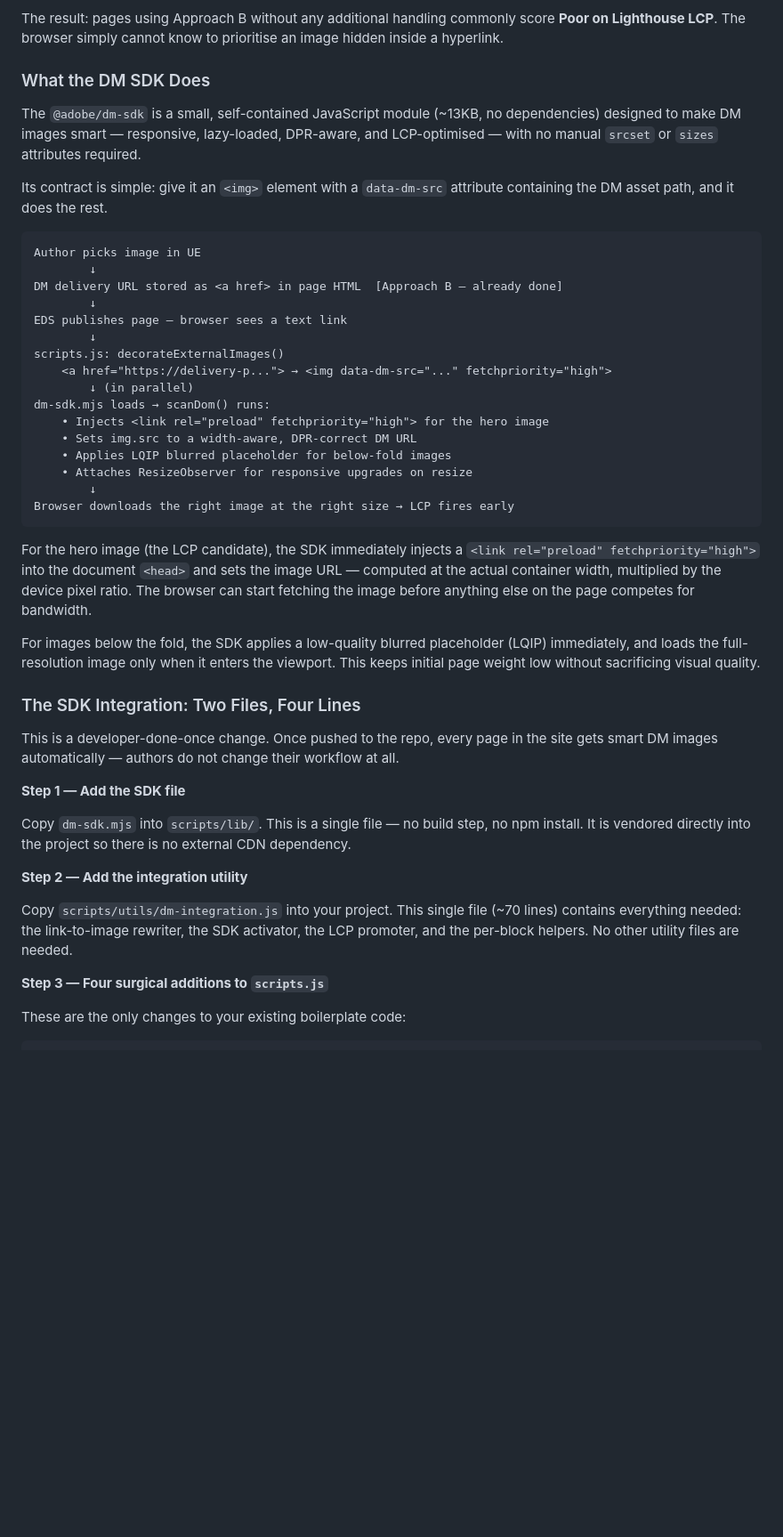
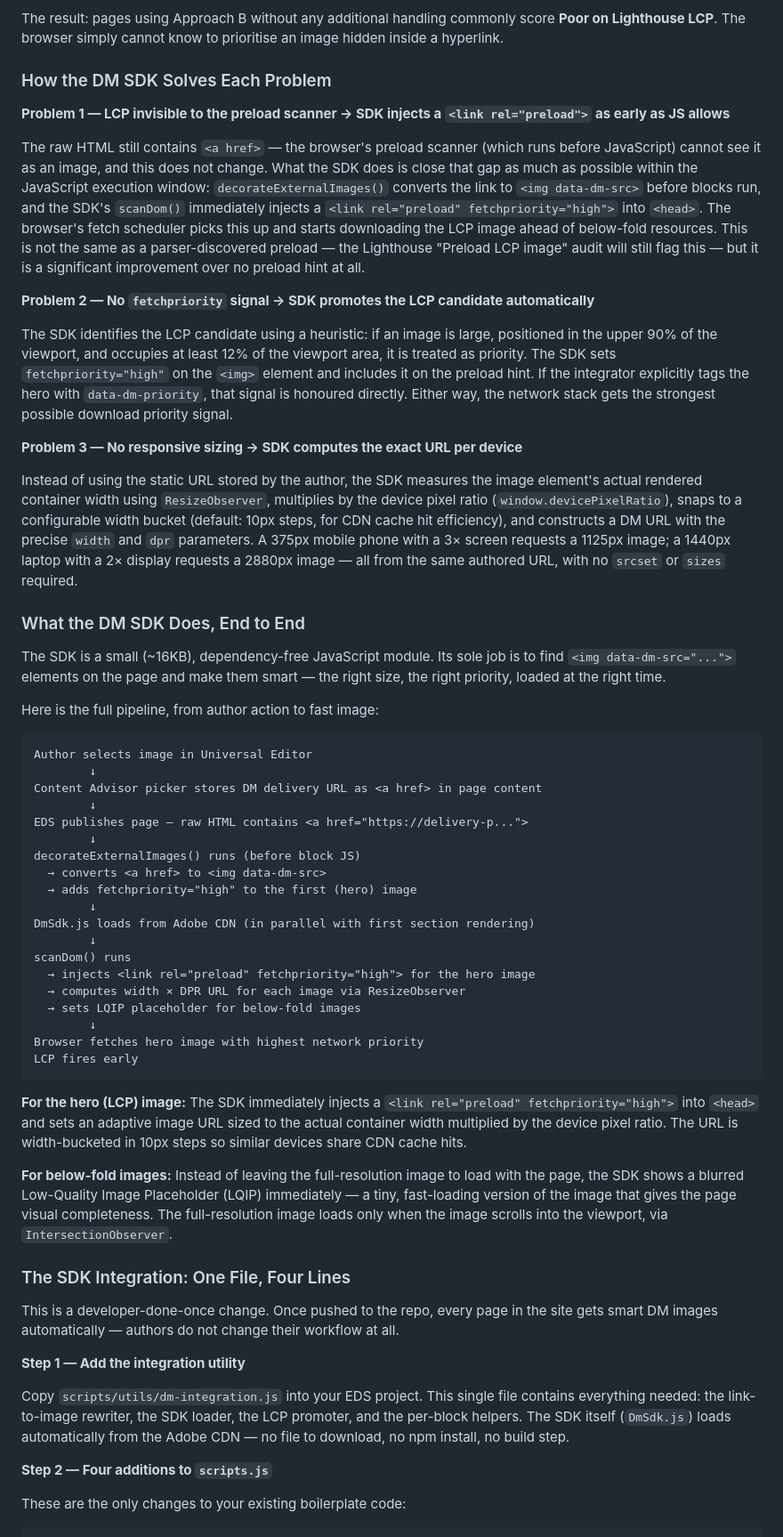
Before and after one commit to RitwikSrivastava/sdk, a Markdown page: docs/dm-sdk-approach-b-blog.md, the part around one of its changes. Shown at 89% size. Rendered like a GitHub page; blank space fills up the shorter version.

Commit message:
update blog.md

````diff
--- a/docs/dm-sdk-approach-b-blog.md
+++ b/docs/dm-sdk-approach-b-blog.md
@@ -90,48 +90,61 @@ The DM delivery URL stored as a link is a static URL — the same URL is served
 
 The result: pages using Approach B without any additional handling commonly score **Poor on Lighthouse LCP**. The browser simply cannot know to prioritise an image hidden inside a hyperlink.
 
-### What the DM SDK Does
+### How the DM SDK Solves Each Problem
 
-The `@adobe/dm-sdk` is a small, self-contained JavaScript module (~13KB, no dependencies) designed to make DM images smart — responsive, lazy-loaded, DPR-aware, and LCP-optimised — with no manual `srcset` or `sizes` attributes required.
+**Problem 1 — LCP invisible to the preload scanner → SDK injects a `<link rel="preload">` as early as JS allows**
 
-Its contract is simple: give it an `<img>` element with a `data-dm-src` attribute containing the DM asset path, and it does the rest.
+The raw HTML still contains `<a href>` — the browser's preload scanner (which runs before JavaScript) cannot see it as an image, and this does not change. What the SDK does is close that gap as much as possible within the JavaScript execution window: `decorateExternalImages()` converts the link to `<img data-dm-src>` before blocks run, and the SDK's `scanDom()` immediately injects a `<link rel="preload" fetchpriority="high">` into `<head>`. The browser's fetch scheduler picks this up and starts downloading the LCP image ahead of below-fold resources. This is not the same as a parser-discovered preload — the Lighthouse "Preload LCP image" audit will still flag this — but it is a significant improvement over no preload hint at all.
+
+**Problem 2 — No `fetchpriority` signal → SDK promotes the LCP candidate automatically**
+
+The SDK identifies the LCP candidate using a heuristic: if an image is large, positioned in the upper 90% of the viewport, and occupies at least 12% of the viewport area, it is treated as priority. The SDK sets `fetchpriority="high"` on the `<img>` element and includes it on the preload hint. If the integrator explicitly tags the hero with `data-dm-priority`, that signal is honoured directly. Either way, the network stack gets the strongest possible download priority signal.
+
+**Problem 3 — No responsive sizing → SDK computes the exact URL per device**
+
+Instead of using the static URL stored by the author, the SDK measures the image element's actual rendered container width using `ResizeObserver`, multiplies by the device pixel ratio (`window.devicePixelRatio`), snaps to a configurable width bucket (default: 10px steps, for CDN cache hit efficiency), and constructs a DM URL with the precise `width` and `dpr` parameters. A 375px mobile phone with a 3× screen requests a 1125px image; a 1440px laptop with a 2× display requests a 2880px image — all from the same authored URL, with no `srcset` or `sizes` required.
+
+### What the DM SDK Does, End to End
+
+The SDK is a small (~16KB), dependency-free JavaScript module. Its sole job is to find `<img data-dm-src="...">` elements on the page and make them smart — the right size, the right priority, loaded at the right time.
+
+Here is the full pipeline, from author action to fast image:
 
 ```
-Author picks image in UE
+Author selects image in Universal Editor
         ↓
-DM delivery URL stored as <a href> in page HTML  [Approach B — already done]
+Content Advisor picker stores DM delivery URL as <a href> in page content
         ↓
-EDS publishes page — browser sees a text link
+EDS publishes page — raw HTML contains <a href="https://delivery-p...">
         ↓
-scripts.js: decorateExternalImages()
-    <a href="https://delivery-p..."> → <img data-dm-src="..." fetchpriority="high">
-        ↓ (in parallel)
-dm-sdk.mjs loads → scanDom() runs:
-    • Injects <link rel="preload" fetchpriority="high"> for the hero image
-    • Sets img.src to a width-aware, DPR-correct DM URL
-    • Applies LQIP blurred placeholder for below-fold images
-    • Attaches ResizeObserver for responsive upgrades on resize
+decorateExternalImages() runs (before block JS)
+  → converts <a href> to <img data-dm-src>
+  → adds fetchpriority="high" to the first (hero) image
         ↓
-Browser downloads the right image at the right size → LCP fires early
+DmSdk.js loads from Adobe CDN (in parallel with first section rendering)
+        ↓
+scanDom() runs
+  → injects <link rel="preload" fetchpriority="high"> for the hero image
+  → computes width × DPR URL for each image via ResizeObserver
+  → sets LQIP placeholder for below-fold images
+        ↓
+Browser fetches hero image with highest network priority
+LCP fires early
 ```
 
-For the hero image (the LCP candidate), the SDK immediately injects a `<link rel="preload" fetchpriority="high">` into the document `<head>` and sets the image URL — computed at the actual container width, multiplied by the device pixel ratio. The browser can start fetching the image before anything else on the page competes for bandwidth.
+**For the hero (LCP) image:** The SDK immediately injects a `<link rel="preload" fetchpriority="high">` into `<head>` and sets an adaptive image URL sized to the actual container width multiplied by the device pixel ratio. The URL is width-bucketed in 10px steps so similar devices share CDN cache hits.
 
-For images below the fold, the SDK applies a low-quality blurred placeholder (LQIP) immediately, and loads the full-resolution image only when it enters the viewport. This keeps initial page weight low without sacrificing visual quality.
+**For below-fold images:** Instead of leaving the full-resolution image to load with the page, the SDK shows a blurred Low-Quality Image Placeholder (LQIP) immediately — a tiny, fast-loading version of the image that gives the page visual completeness. The full-resolution image loads only when the image scrolls into the viewport, via `IntersectionObserver`.
 
-### The SDK Integration: Two Files, Four Lines
+### The SDK Integration: One File, Four Lines
 
 This is a developer-done-once change. Once pushed to the repo, every page in the site gets smart DM images automatically — authors do not change their workflow at all.
 
-**Step 1 — Add the SDK file**
+**Step 1 — Add the integration utility**
 
-Copy `dm-sdk.mjs` into `scripts/lib/`. This is a single file — no build step, no npm install. It is vendored directly into the project so there is no external CDN dependency.
+Copy `scripts/utils/dm-integration.js` into your EDS project. This single file contains everything needed: the link-to-image rewriter, the SDK loader, the LCP promoter, and the per-block helpers. The SDK itself (`DmSdk.js`) loads automatically from the Adobe CDN — no file to download, no npm install, no build step.
 
-**Step 2 — Add the integration utility**
-
-Copy `scripts/utils/dm-integration.js` into your project. This single file (~70 lines) contains everything needed: the link-to-image rewriter, the SDK activator, the LCP promoter, and the per-block helpers. No other utility files are needed.
-
-**Step 3 — Four surgical additions to `scripts.js`**
+**Step 2 — Four additions to `scripts.js`**
 
 These are the only changes to your existing boilerplate code:
 
````
Also changed, not shown: other parts of docs/dm-sdk-approach-b-blog.md (+7 -6 lines).
